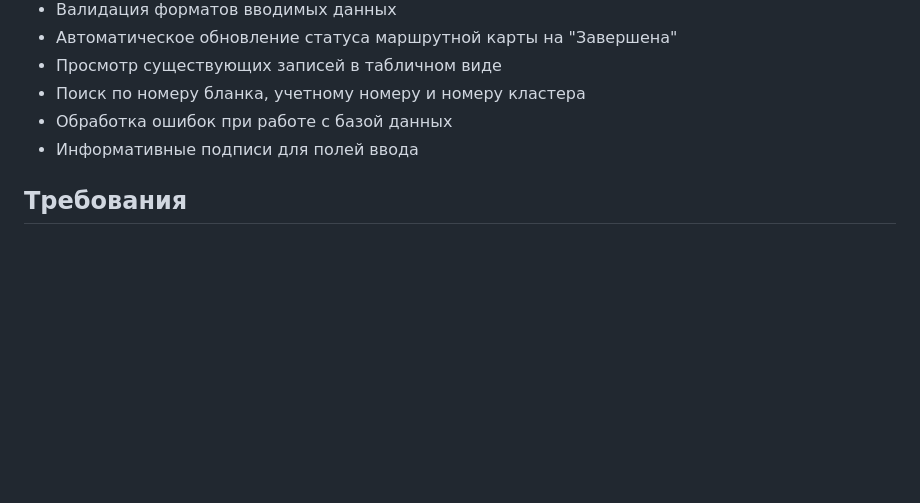
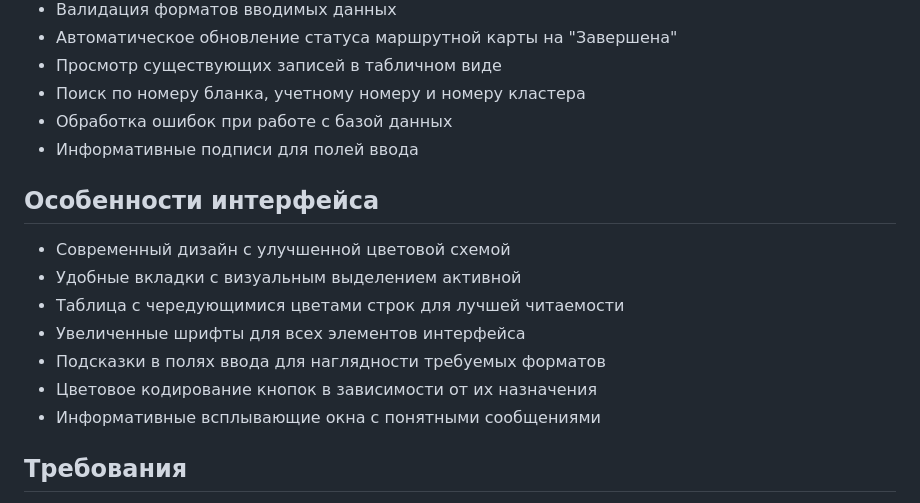
Before and after one commit to fedotrick/status, a Markdown page: README.md, the part around the change. GitHub-like rendering; blank space fills up the shorter version.

Commit message:
Обновлен README с информацией о визуальных улучшениях интерфейса

```diff
--- a/README.md
+++ b/README.md
@@ -12,6 +12,16 @@
 - Поиск по номеру бланка, учетному номеру и номеру кластера
 - Обработка ошибок при работе с базой данных
 - Информативные подписи для полей ввода
+
+## Особенности интерфейса
+
+- Современный дизайн с улучшенной цветовой схемой
+- Удобные вкладки с визуальным выделением активной
+- Таблица с чередующимися цветами строк для лучшей читаемости
+- Увеличенные шрифты для всех элементов интерфейса
+- Подсказки в полях ввода для наглядности требуемых форматов
+- Цветовое кодирование кнопок в зависимости от их назначения
+- Информативные всплывающие окна с понятными сообщениями
 
 ## Требования
 
```
